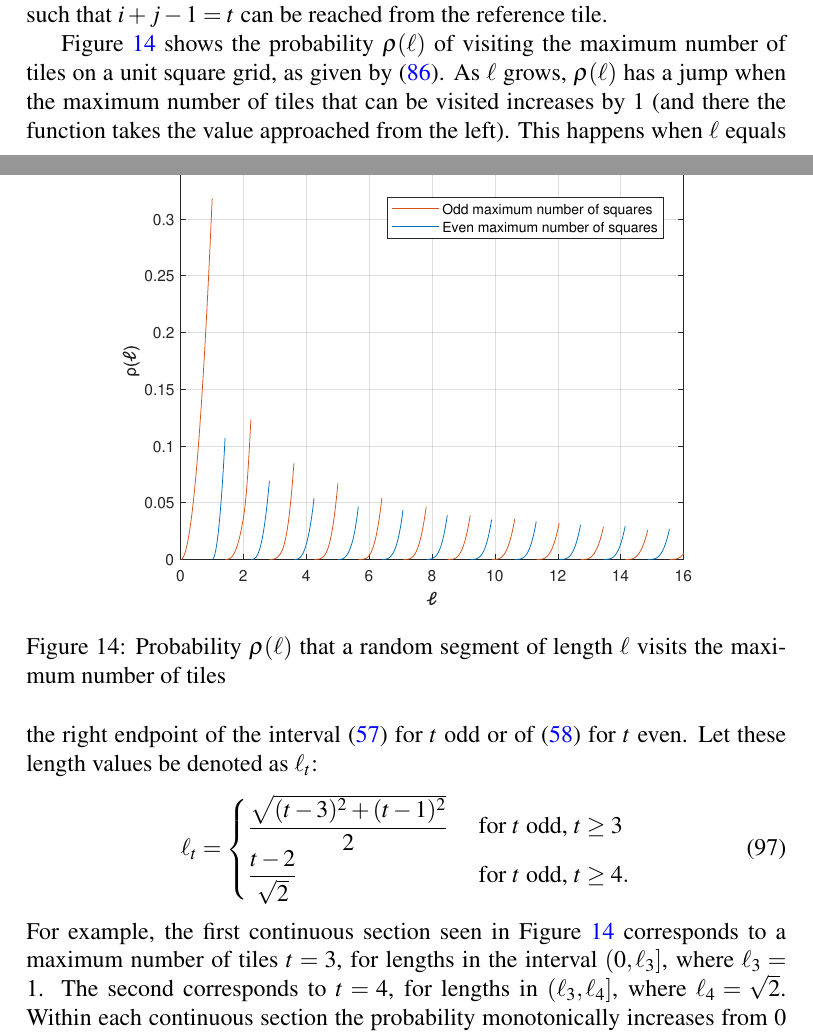
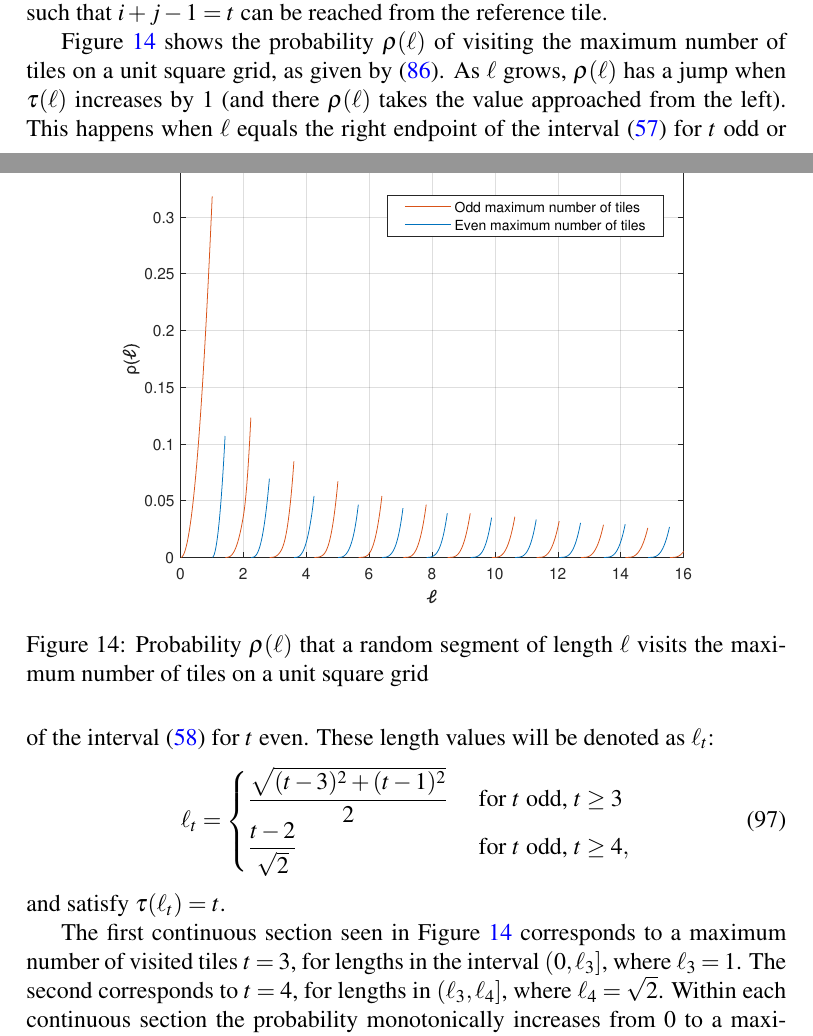
Before and after one commit to lmendo/Segments-and-grids, a LaTeX paper (paper.tex): two parts of pages 32 and 33 of 34, joined at a grey line, cut so that both start at the same text. Compiled offline with pdfLaTeX.

Commit message:
Rewriting

```diff
--- a/paper.tex
+++ b/paper.tex
@@ -1102,7 +1102,7 @@ Given $\len \in \mathbb R^+$, let $\tiles = \funt(\len)$, and consider $i,j\geq
 \label{fig: probmax_funt_odd_offdiag}%
 \includegraphics[width=.56\textwidth]{probmax_funt_odd_offdiag}%
 }%
-\caption{Segment orientations and positions of the first endpoint within the reference tile for a given $\tiles = \funt(\len)$, with $\tiles$ odd. Example for $\tiles = 7$
+\caption{Segment orientations and positions for a given $\tiles = \funt(\len)$ on a unit square grid, with $\tiles$ odd. Example for $\tiles = 7$
 }%
 \label{fig: probmax_funt_odd}%
 \end{figure}%
@@ -1128,7 +1128,7 @@ From the above two paragraphs it stems that, among all possible tiles with lower
 \begin{figure}
 \centering%
 \includegraphics[width=.52\textwidth]{probmax_possible_tiles}%
-\caption{Tiles that can contain the second endpoint of a segment that visits the maximum number of tiles $\tiles= \funt(\len)$, with $\tiles$ odd. Example for $\tiles = 5$%
+\caption{Possible tiles for the endpoints of a segment that visits the maximum number of tiles $\tiles= \funt(\len)$ on a unit square grid, with $\tiles$ odd. Example for $\tiles = 5$%
 }%
 \label{fig: probmax_possible_tiles}%
 \end{figure}%
@@ -1178,26 +1178,28 @@ is recognized to be $2 g(\len, \tiles-5, \tiles-1)$. This proves the second equa
 The expressions for the third and fourth cases in \eqref{eq: probmax}, corresponding to $\tiles$ even, are established analogously.
 \end{proof}
 
-The technique used in the proof of Theorem~\ref{theo: probmax, sq} could in principle be used for obtaining the probability that the number of tiles visited by the segment equals or exceeds any given value $t < \funt(\len)$. The resulting expressions, however, are cumbersome, because more cases (more subintervals for the length) need to be distinguished depending on how many tiles with lower-left corner $(i-1,j-1)$ such that $i+j-1=t$ can be reached from the reference tile.
+The technique used in the proof of Theorem~\ref{theo: probmax, sq} could in principle be used for obtaining the probability that the number of tiles visited by the segment equals or exceeds any given value $t < \funt(\len)$. The resulting expressions, however, are cumbersome, because more cases (more subintervals for the length) need to be distinguished depending on how many tiles with lower-left corner $(i-1,j-1)$ such that $i+j-1=\tiles$ can be reached from the reference tile.
 
 \begin{figure}%
 \centering%
 \includegraphics[width=.75\textwidth]{probmax_len}%
-\caption{Probability $\probmax(\len)$ that a random segment of length $\len$ visits the maximum number of tiles%
+\caption{Probability $\probmax(\len)$ that a random segment of length $\len$ visits the maximum number of tiles on a unit square grid%
 }%
 \label{fig: probmax_len}%
 \end{figure}%
 
-Figure~\ref{fig: probmax_len} shows the probability $\probmax(\len)$ of visiting the maximum number of tiles on a unit square grid, as given by \eqref{eq: probmax}. As $\len$ grows, $\probmax(\len)$ has a jump when the maximum number of tiles that can be visited increases by $1$ (and there the function takes the value approached from the left). This happens when $\len$ equals the right endpoint of the interval \eqref{eq: square, odd max tiles, lengths} for $\tiles$ odd or of \eqref{eq: square, even max tiles, lengths} for $\tiles$ even. Let these length values be denoted as $\len_\tiles$:
+Figure~\ref{fig: probmax_len} shows the probability $\probmax(\len)$ of visiting the maximum number of tiles on a unit square grid, as given by \eqref{eq: probmax}. As $\len$ grows, $\probmax(\len)$ has a jump when $\funt(\len)$ increases by $1$ (and there $\probmax(\len)$ takes the value approached from the left). This happens when $\len$ equals the right endpoint of the interval \eqref{eq: square, odd max tiles, lengths} for $\tiles$ odd or of the interval \eqref{eq: square, even max tiles, lengths} for $\tiles$ even. These length values will be denoted as $\len_\tiles$:
 \begin{equation}
 \len_\tiles = \begin{cases}
 \displaystyle
 \frac{\sqrt{(\tiles-3)^2 + (\tiles-1)^2}} {2} & \text{ for $\tiles$ odd, $\tiles \geq 3$} \\
 \displaystyle
-\frac{\tiles-2}{\sqrt{2}} & \text{ for $\tiles$ odd, $\tiles \geq 4$}.
+\frac{\tiles-2}{\sqrt{2}} & \text{ for $\tiles$ odd, $\tiles \geq 4$},
 \end{cases}
 \end{equation}
-For example, the first continuous section seen in Figure~\ref{fig: probmax_len} corresponds to a maximum number of tiles $\tiles=3$, for lengths in the interval $(0, \len_3]$, where $\len_3= 1$. The second corresponds to $\tiles=4$, for lengths in $(\len_3, \len_4]$, where $\len_4= \sqrt{2}$. Within each continuous section the probability monotonically increases from $0$ to a maximum value. The heights of the maxima follow different trends for odd and even $\tiles$ respectively, as can be seen in the figure; but in each case they are asymptotically proportional to $1/\len_\tiles$. This is established by the next result.
+and satisfy $\funt(\len_\tiles) = \tiles$.
+
+The first continuous section seen in Figure~\ref{fig: probmax_len} corresponds to a maximum number of visited tiles $\tiles=3$, for lengths in the interval $(0, \len_3]$, where $\len_3= 1$. The second corresponds to $\tiles=4$, for lengths in $(\len_3, \len_4]$, where $\len_4= \sqrt{2}$. Within each continuous section the probability monotonically increases from $0$ to a maximum value. The heights of the maxima follow different trends for odd and even $\tiles$ respectively, as can be seen in the figure; but in each case they are asymptotically proportional to $1/\len_\tiles$. This is established by the next result.
 
 \begin{proposition}
 The function $\probmax$ has the following asymptotic behaviour:
```
Also changed, not shown: figures/probmax_len.pdf, paper.pdf, paper.tex (16 more changed lines), 2 other files.
